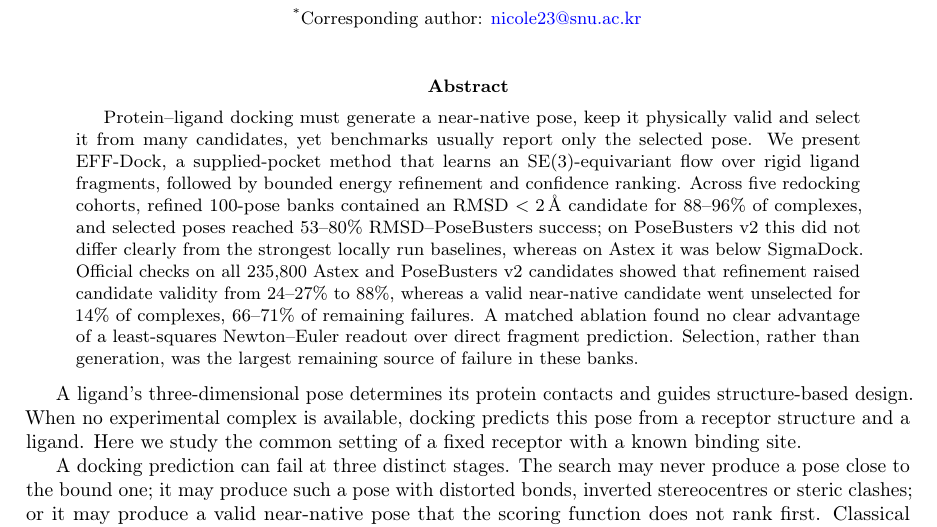
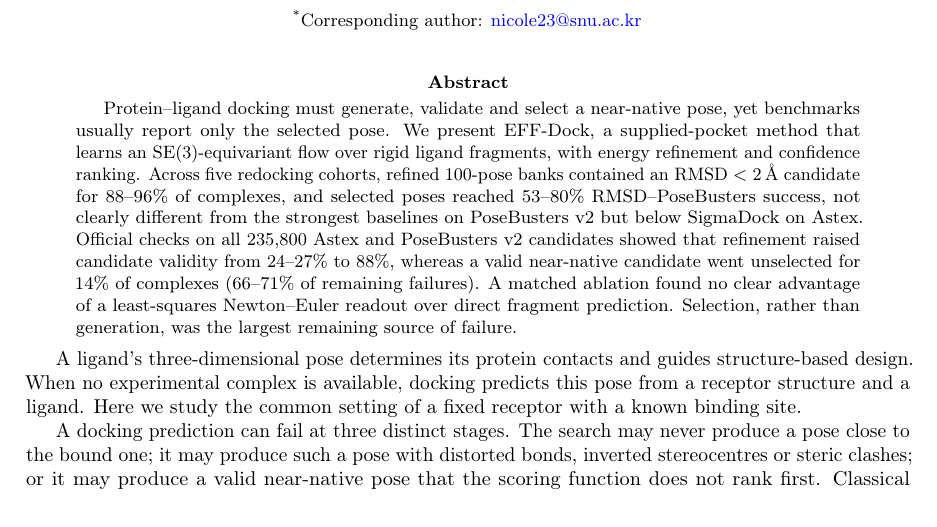
Before and after one commit to eightmm/EFF-Dock, a LaTeX paper (papers/main.tex): part of page 1 of 22, cut so that both start at the same text. Compiled offline with pdfLaTeX.

Commit message:
docs: tighten abstract

```diff
--- a/papers/main.tex
+++ b/papers/main.tex
@@ -56,7 +56,7 @@ Jaemin Sim\textsuperscript{1} and Juyong Lee\textsuperscript{1,2,3,4,*}\\[0.75em
 \maketitle
 
 \begin{abstract}
-Protein--ligand docking must generate a near-native pose, keep it physically valid and select it from many candidates, yet benchmarks usually report only the selected pose. We present \method, a supplied-pocket method that learns an \(\SE(3)\)-equivariant flow over rigid ligand fragments, followed by bounded energy refinement and confidence ranking. Across five redocking cohorts, refined 100-pose banks contained an RMSD \(<2\,\angstrom\) candidate for 88--96\% of complexes, and selected poses reached 53--80\% RMSD--PoseBusters success; on PoseBusters v2 this did not differ clearly from the strongest locally run baselines, whereas on Astex it was below SigmaDock. Official checks on all 235,800 Astex and PoseBusters v2 candidates showed that refinement raised candidate validity from 24--27\% to 88\%, whereas a valid near-native candidate went unselected for 14\% of complexes, 66--71\% of remaining failures. A matched ablation found no clear advantage of a least-squares Newton--Euler readout over direct fragment prediction. Selection, rather than generation, was the largest remaining source of failure in these banks.
+Protein--ligand docking must generate, validate and select a near-native pose, yet benchmarks usually report only the selected pose. We present \method, a supplied-pocket method that learns an \(\SE(3)\)-equivariant flow over rigid ligand fragments, with energy refinement and confidence ranking. Across five redocking cohorts, refined 100-pose banks contained an RMSD \(<2\,\angstrom\) candidate for 88--96\% of complexes, and selected poses reached 53--80\% RMSD--PoseBusters success, not clearly different from the strongest baselines on PoseBusters v2 but below SigmaDock on Astex. Official checks on all 235,800 Astex and PoseBusters v2 candidates showed that refinement raised candidate validity from 24--27\% to 88\%, whereas a valid near-native candidate went unselected for 14\% of complexes (66--71\% of remaining failures). A matched ablation found no clear advantage of a least-squares Newton--Euler readout over direct fragment prediction. Selection, rather than generation, was the largest remaining source of failure.
 \end{abstract}
 
 \label{sec:introduction}
```
